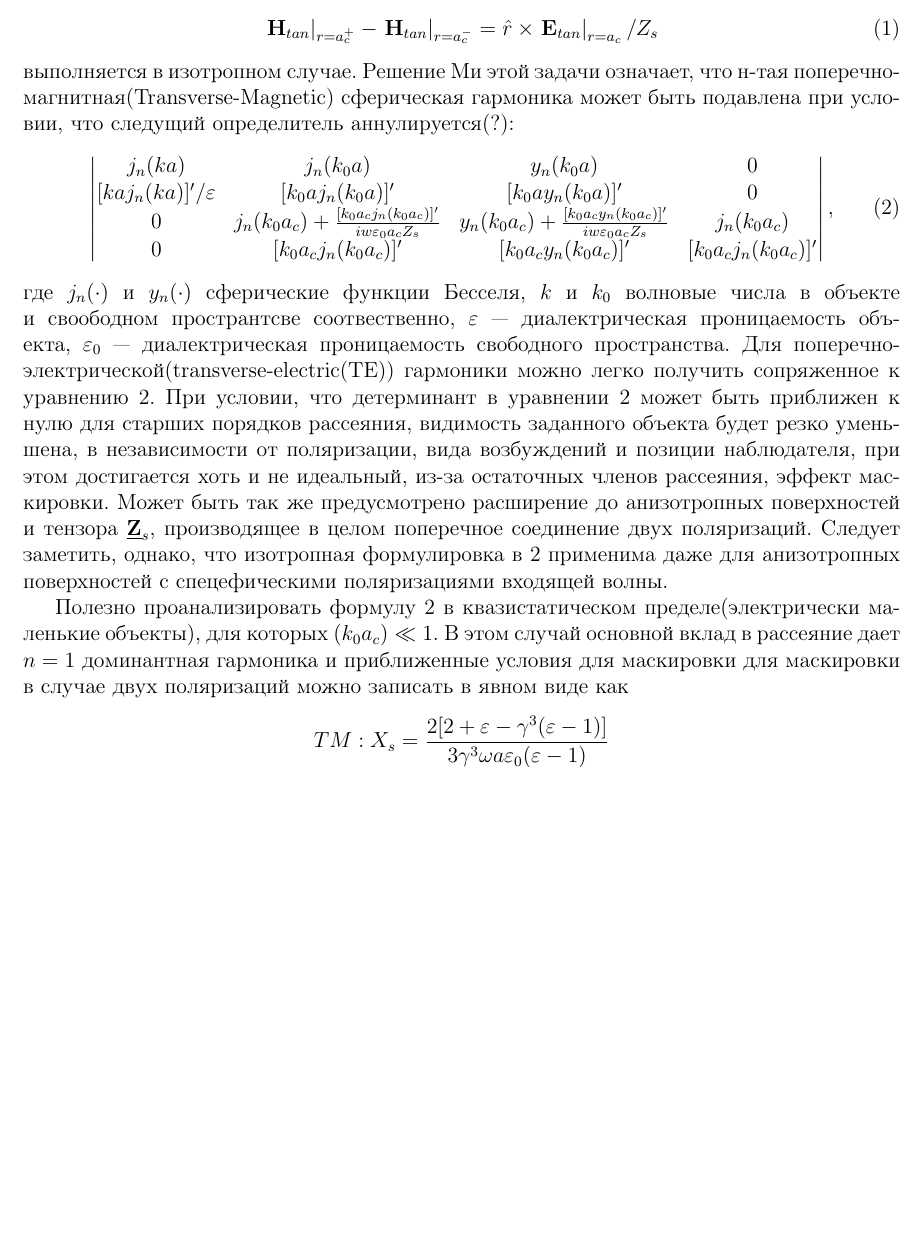
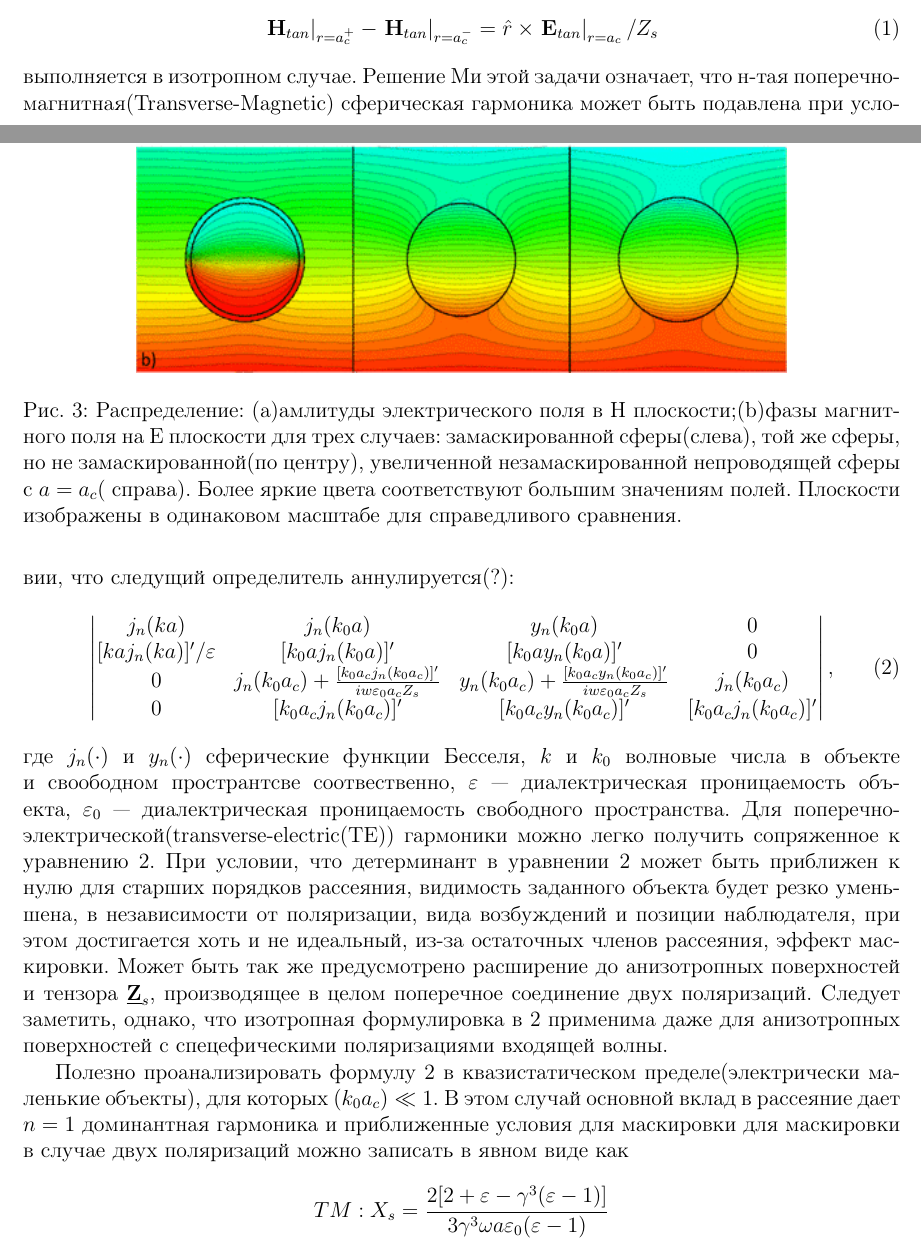
Before and after one commit to Larkina/Alex, a LaTeX paper (Mantle cloak/article.tex): part of page 3 of 5 before the commit and two parts of pages 3 and 4 of 6 after it, the two joined at a grey line, cut so that both start at the same text, the shorter picture padded with empty space. Compiled offline with pdfLaTeX.

Commit message:
Move fig 2, 3, add fig 4

```diff
--- a/Mantle cloak/article.tex
+++ b/Mantle cloak/article.tex
@@ -156,6 +165,17 @@ $\varepsilon_0$ --- диалектрическая проницаемость с
 поляризаций. Следует заметить, однако, что изотропная формулировка в \ref{eq2} применима
 даже для анизотропных поверхностей с спецефическими поляризациями входящей волны.
 
+\begin{figure}[t]
+  \centering
+  \includegraphics[height=0.3\paperheight, width=0.6\paperwidth]{3.png}
+  \caption{Распределение: (а)амлитуды электрического поля в H плоскости;(b)фазы магнитного
+  поля на E плоскости для трех случаев: замаскированной сферы(слева), той же сферы, но не
+  замаскированной(по центру), увеличенной незамаскированной непроводящей сферы с $a=a_c$(
+  справа). Более яркие цвета соответствуют большим значениям полей. Плоскости изображены в
+  одинаковом масштабе для справедливого сравнения.}
+  \label{fig:3}
+\end{figure}
+
 Полезно проанализировать формулу \ref{eq2} в квазистатическом пределе(электрически маленькие
 объекты), для которых $(k_0a_c) \ll 1$. В этом случай основной вклад в рассеяние дает
 $n=1$ доминантная гармоника и приближенные условия для маскировки для маскировки в
```
Also changed, not shown: Mantle cloak/article.pdf, Mantle cloak/article.tex (25 more changed lines).
